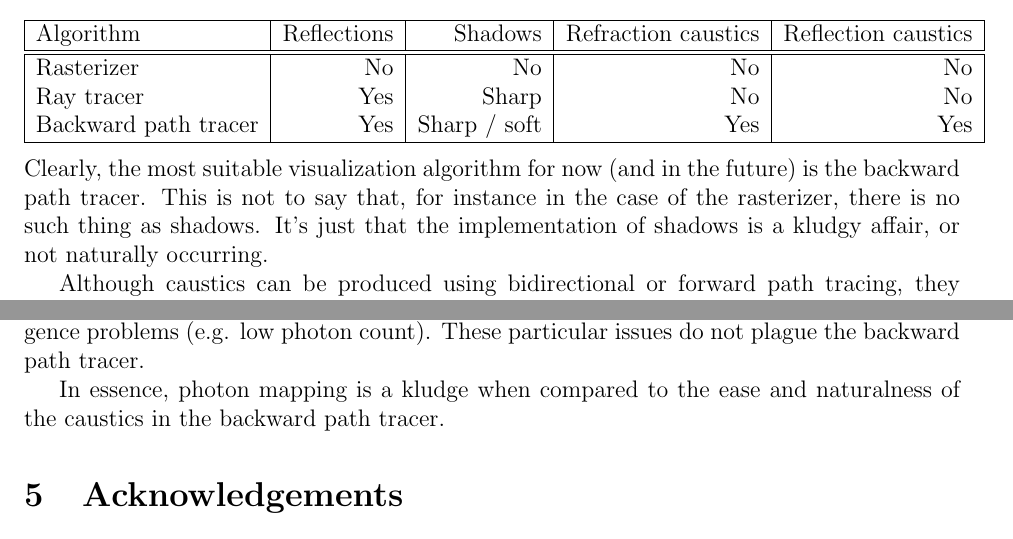
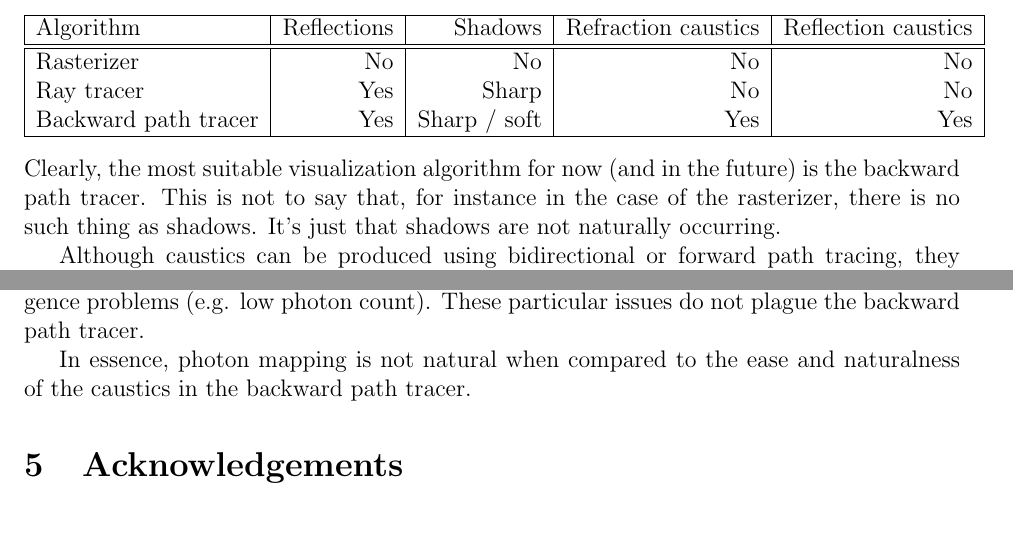
Before and after one commit to sjhalayka/cornell_box_textured, a LaTeX paper (caustics/caustics.tex): two parts of pages 2 and 3 of 13, joined at a grey line, cut so that both start at the same text. Compiled offline with pdfLaTeX.

Commit message:
Add files via upload

```diff
--- a/caustics/caustics.tex
+++ b/caustics/caustics.tex
@@ -81,7 +81,7 @@ Backward path tracer & Yes & Sharp / soft & Yes & Yes \\
 \end{center}
 Clearly, the most suitable visualization algorithm for now (and in the future) is the backward path tracer.
 This is not to say that, for instance in the case of the rasterizer, there is no such thing as shadows.
-It's just that the implementation of shadows is a kludgy affair, or not naturally occurring.
+It's just that shadows are not naturally occurring.
 
 Although caustics can be produced using bidirectional or forward path tracing, they suffer from convergence (or lack thereof) problems.
 These particular issues do not plague the backward path tracer.
@@ -149,7 +149,7 @@ This is unlike photon mapping and its 2-pass solution, insomuch that the caustic
 Finally, it should be noted that photon mapping also suffers from its own inherent convergence problems (e.g. low photon count).
 These particular issues do not plague the backward path tracer.
 
-In essence, photon mapping is a kludge when compared to the ease and naturalness of the caustics in the backward path tracer.
+In essence, photon mapping is not natural when compared to the ease and naturalness of the caustics in the backward path tracer.
 
 
 
```
